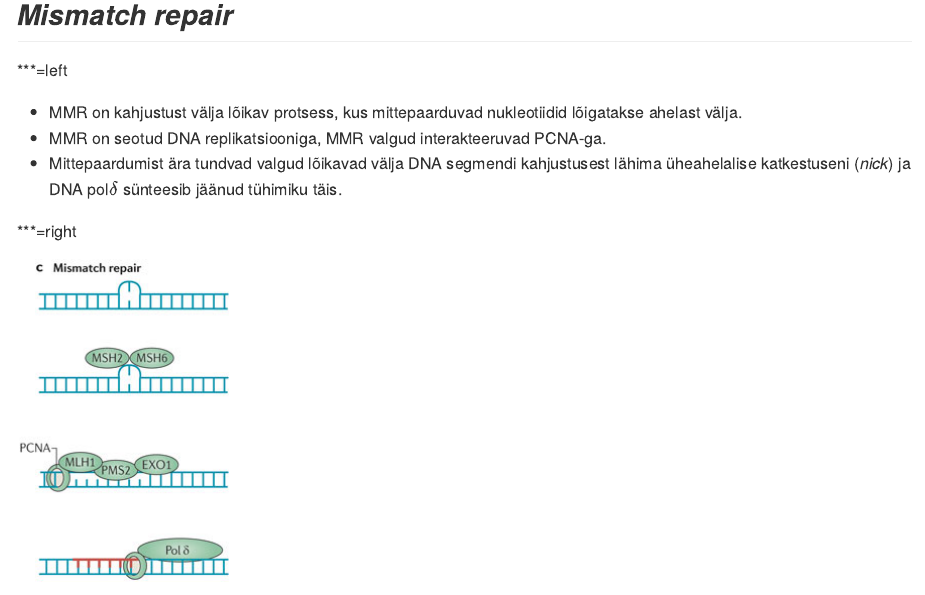
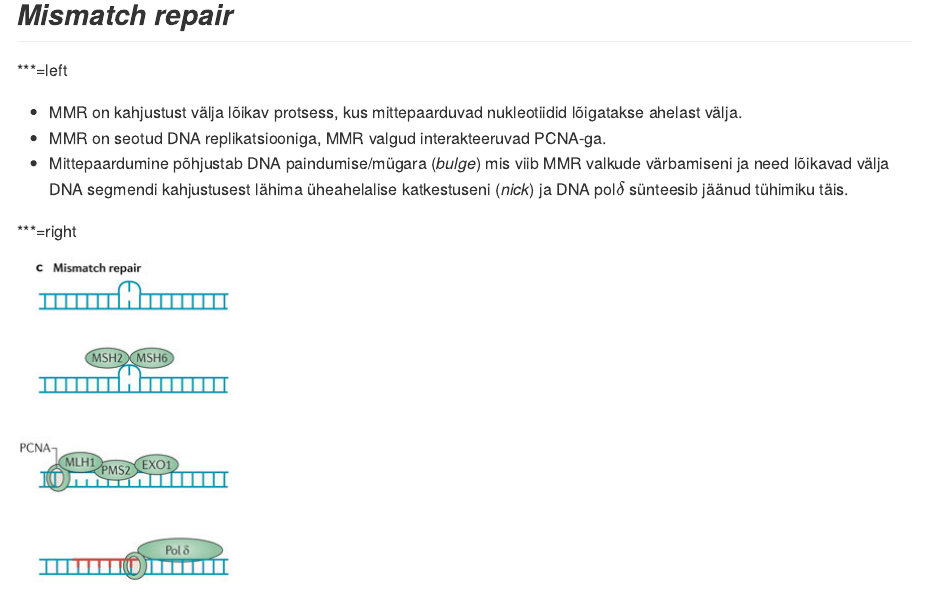
Before and after one commit to Onkobioloogia/Genoomiterviklikkus, an R Markdown document (index.Rmd): the page in a window 1100 px wide, from 10090 px down. The pictures show the output file index.md that the author committed with the source, drawn offline in the style of GitHub.

Commit message:
publishing deck

```diff
--- a/index.Rmd
+++ b/index.Rmd
@@ -479,7 +479,7 @@ Exclusion of Breast Cancer as an Integral Tumor of Hereditary Nonpolyposis Color
 
 - MMR on kahjustust välja lõikav protsess, kus mittepaarduvad nukleotiidid lõigatakse ahelast välja.
 - MMR on seotud DNA replikatsiooniga, MMR valgud interakteeruvad PCNA-ga.
-- Mittepaardumist ära tundvad valgud lõikavad välja DNA segmendi kahjustusest lähima üheahelalise katkestuseni (*nick*) ja DNA pol$\delta$ sünteesib jäänud tühimiku täis.
+- Mittepaardumine põhjustab DNA paindumise/mügara (*bulge*) mis viib MMR valkude värbamiseni ja need lõikavad välja DNA segmendi kahjustusest lähima üheahelalise katkestuseni (*nick*) ja DNA pol$\delta$ sünteesib jäänud tühimiku täis.
 
 
 ***=right
```
Also changed, not shown: index.html, index.md.
